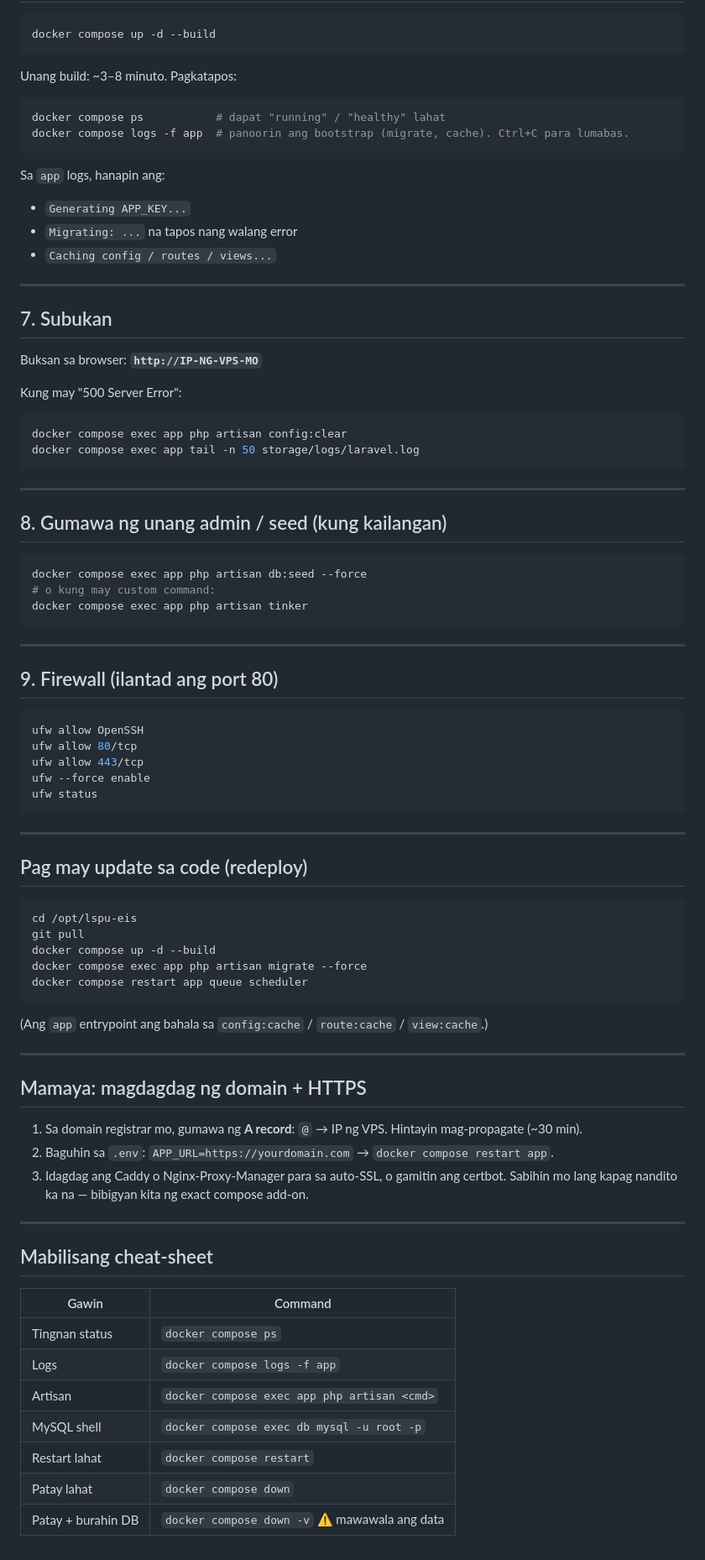
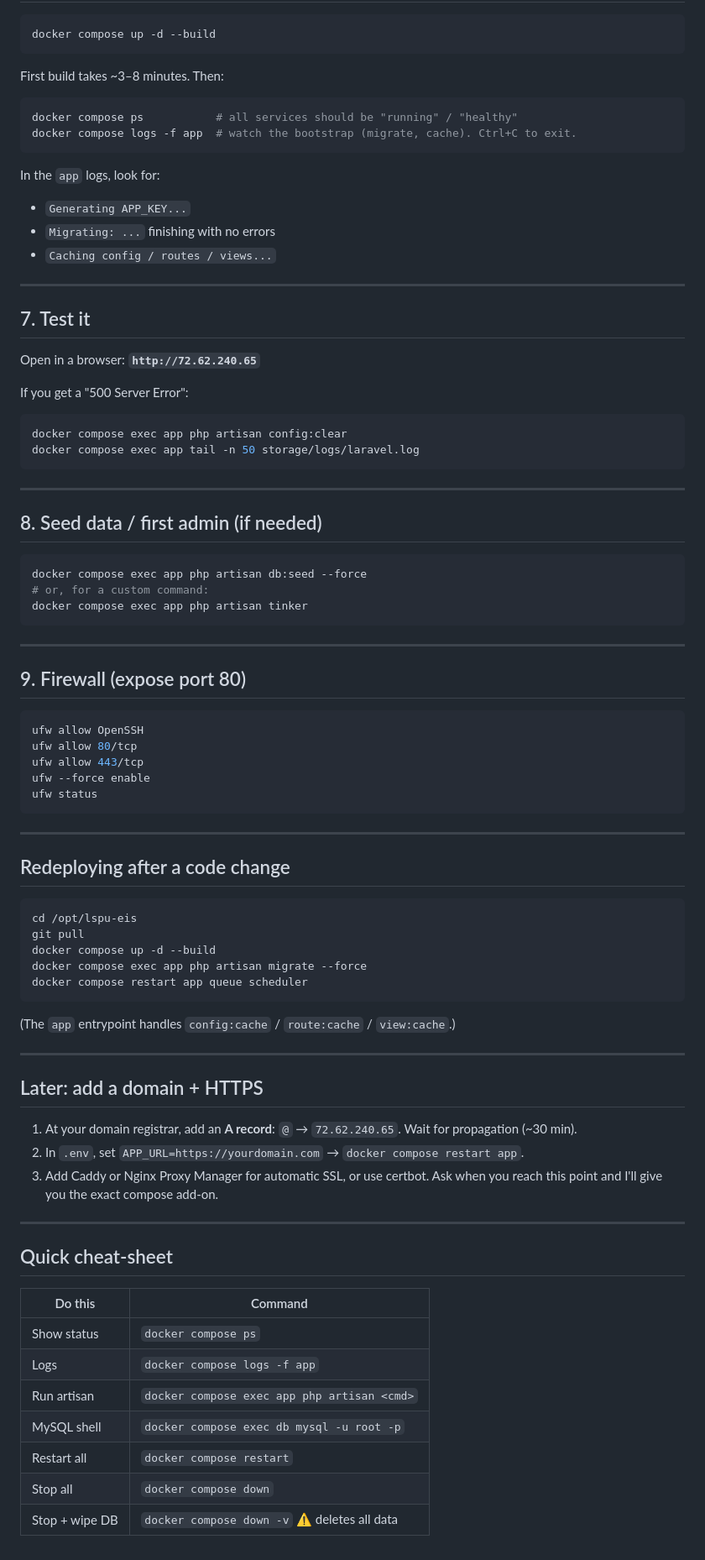
Before and after one commit to VinceCDev/lspu_eis_project, a Markdown page: DEPLOY-VPS.md, the part around one of its changes. Shown at 84% size. Drawn GitHub-style.

````diff
--- a/DEPLOY-VPS.md
+++ b/DEPLOY-VPS.md
@@ -88,25 +93,25 @@ I-save ang nano: `Ctrl+O` → `Enter` → `Ctrl+X`.
 docker compose up -d --build
 ```
 
-Unang build: ~3–8 minuto. Pagkatapos:
+First build takes ~3–8 minutes. Then:
 
 ```bash
-docker compose ps           # dapat "running" / "healthy" lahat
-docker compose logs -f app  # panoorin ang bootstrap (migrate, cache). Ctrl+C para lumabas.
+docker compose ps           # all services should be "running" / "healthy"
+docker compose logs -f app  # watch the bootstrap (migrate, cache). Ctrl+C to exit.
 ```
 
-Sa `app` logs, hanapin ang:
+In the `app` logs, look for:
 - `Generating APP_KEY...`
-- `Migrating: ...` na tapos nang walang error
+- `Migrating: ...` finishing with no errors
 - `Caching config / routes / views...`
 
 ---
 
-## 7. Subukan
+## 7. Test it
 
-Buksan sa browser: **`http://IP-NG-VPS-MO`**
+Open in a browser: **`http://72.62.240.65`**
 
-Kung may "500 Server Error":
+If you get a "500 Server Error":
 ```bash
 docker compose exec app php artisan config:clear
 docker compose exec app tail -n 50 storage/logs/laravel.log
@@ -114,17 +119,17 @@ docker compose exec app tail -n 50 storage/logs/laravel.log
 
 ---
 
-## 8. Gumawa ng unang admin / seed (kung kailangan)
+## 8. Seed data / first admin (if needed)
 
 ```bash
 docker compose exec app php artisan db:seed --force
-# o kung may custom command:
+# or, for a custom command:
 docker compose exec app php artisan tinker
 ```
 
 ---
 
-## 9. Firewall (ilantad ang port 80)
+## 9. Firewall (expose port 80)
 
 ```bash
 ufw allow OpenSSH
@@ -136,7 +141,7 @@ ufw status
 
 ---
 
-## Pag may update sa code (redeploy)
+## Redeploying after a code change
 
 ```bash
 cd /opt/lspu-eis
@@ -146,27 +151,28 @@ docker compose exec app php artisan migrate --force
 docker compose restart app queue scheduler
 ```
 
-(Ang `app` entrypoint ang bahala sa `config:cache` / `route:cache` / `view:cache`.)
+(The `app` entrypoint handles `config:cache` / `route:cache` / `view:cache`.)
 
 ---
 
-## Mamaya: magdagdag ng domain + HTTPS
+## Later: add a domain + HTTPS
 
-1. Sa domain registrar mo, gumawa ng **A record**: `@` → IP ng VPS. Hintayin mag-propagate (~30 min).
-2. Baguhin sa `.env`: `APP_URL=https://yourdomain.com` → `docker compose restart app`.
-3. Idagdag ang Caddy o Nginx-Proxy-Manager para sa auto-SSL, o gamitin ang certbot.
-   Sabihin mo lang kapag nandito ka na — bibigyan kita ng exact compose add-on.
+1. At your domain registrar, add an **A record**: `@` → `72.62.240.65`. Wait for
+   propagation (~30 min).
+2. In `.env`, set `APP_URL=https://yourdomain.com` → `docker compose restart app`.
+3. Add Caddy or Nginx Proxy Manager for automatic SSL, or use certbot.
+   Ask when you reach this point and I'll give you the exact compose add-on.
 
 ---
 
-## Mabilisang cheat-sheet
+## Quick cheat-sheet
 
-| Gawin | Command |
+| Do this | Command |
 |---|---|
-| Tingnan status | `docker compose ps` |
+| Show status | `docker compose ps` |
 | Logs | `docker compose logs -f app` |
-| Artisan | `docker compose exec app php artisan <cmd>` |
+| Run artisan | `docker compose exec app php artisan <cmd>` |
 | MySQL shell | `docker compose exec db mysql -u root -p` |
-| Restart lahat | `docker compose restart` |
-| Patay lahat | `docker compose down` |
-| Patay + burahin DB | `docker compose down -v`  ⚠️ mawawala ang data |
+| Restart all | `docker compose restart` |
+| Stop all | `docker compose down` |
+| Stop + wipe DB | `docker compose down -v`  ⚠️ deletes all data |
````
Also changed, not shown: other parts of DEPLOY-VPS.md (+43 -38 lines).
